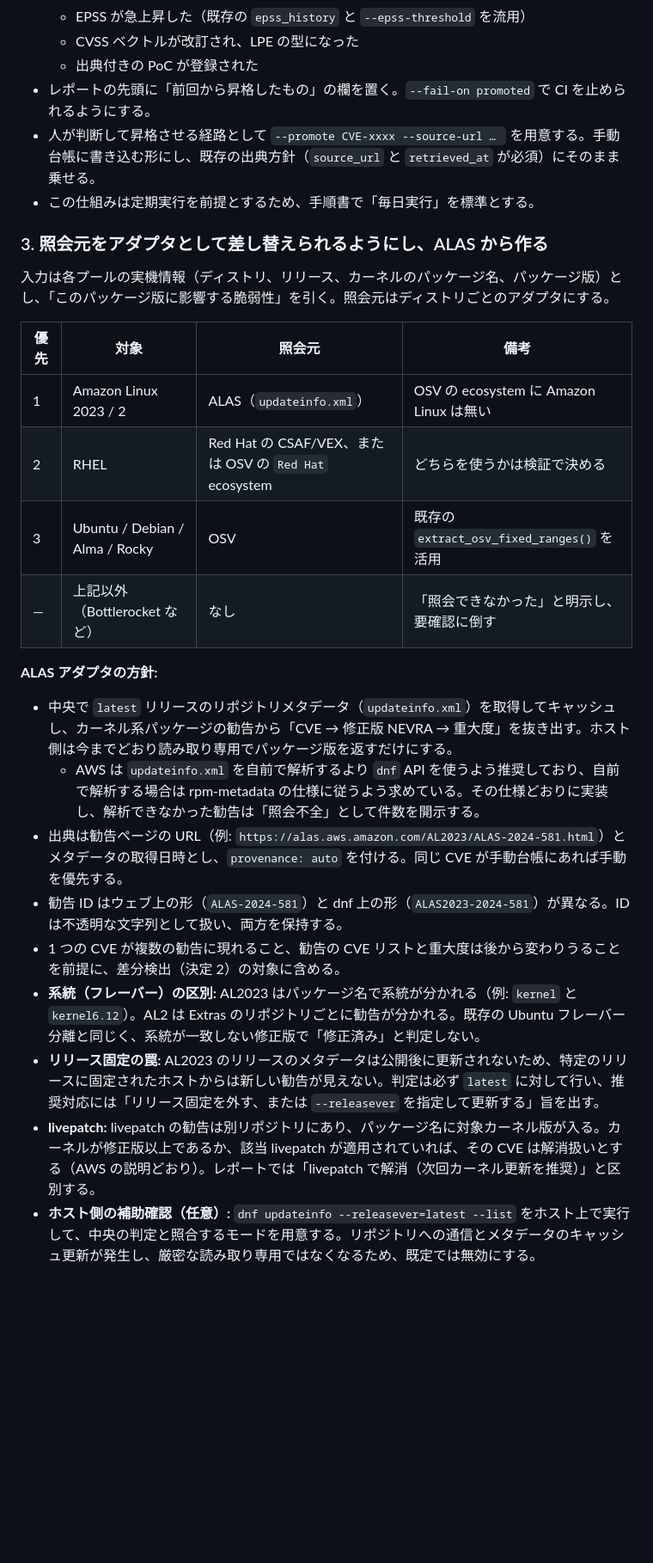
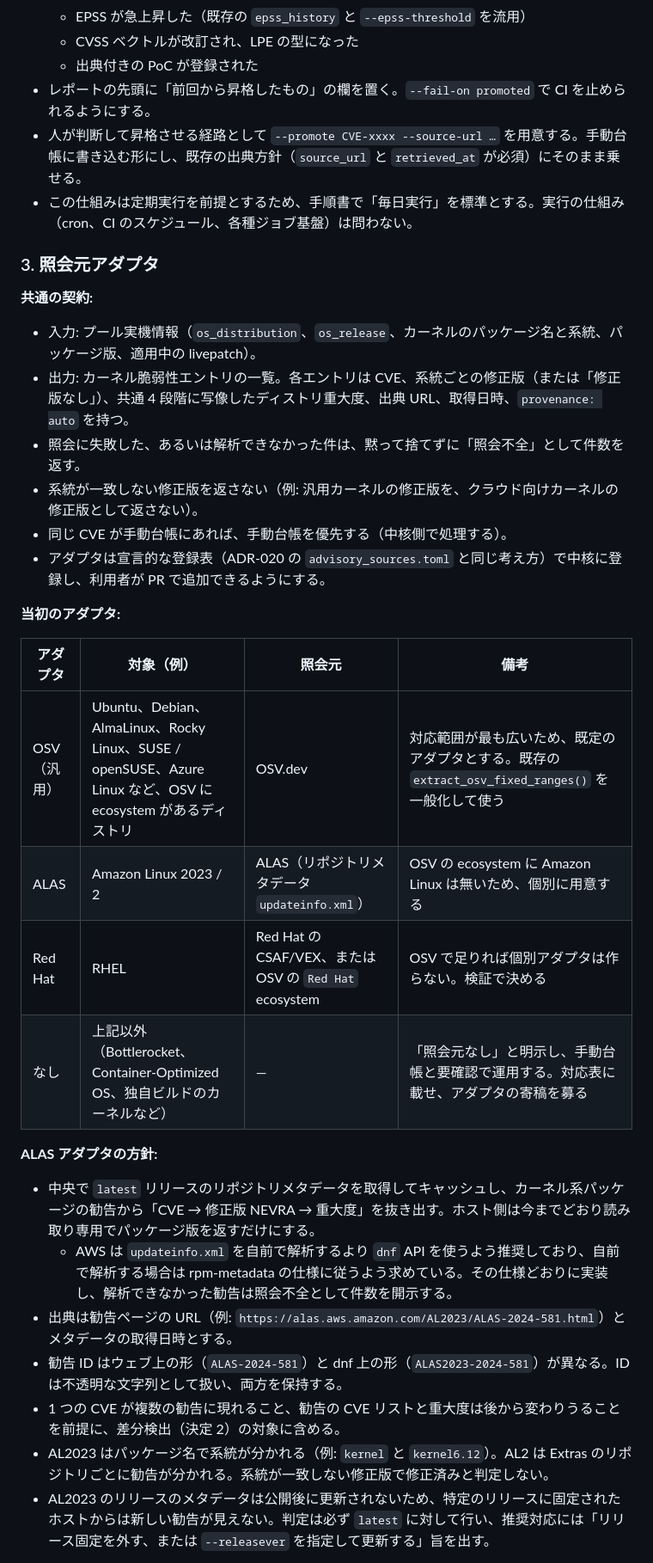
Before and after one commit to hamatz/triage-agent, a Markdown page: docs/adr-021-draft.md, the part around one of its changes. Shown at 86% size. GitHub-like rendering; blank space fills up the shorter version.

```diff
--- a/docs/adr-021-draft.md
+++ b/docs/adr-021-draft.md
@@ -33,29 +42,36 @@ Fragnesia（CVE-2026-46300）の教訓は、公表時の分類の誤りではな
   - CVSS ベクトルが改訂され、LPE の型になった
   - 出典付きの PoC が登録された
 - レポートの先頭に「前回から昇格したもの」の欄を置く。`--fail-on promoted` で CI を止められるようにする。
-- 人が判断して昇格させる経路として `--promote CVE-xxxx --source-url … ` を用意する。手動台帳に書き込む形にし、既存の出典方針（`source_url` と `retrieved_at` が必須）にそのまま乗せる。
-- この仕組みは定期実行を前提とするため、手順書で「毎日実行」を標準とする。
+- 人が判断して昇格させる経路として `--promote CVE-xxxx --source-url …` を用意する。手動台帳に書き込む形にし、既存の出典方針（`source_url` と `retrieved_at` が必須）にそのまま乗せる。
+- この仕組みは定期実行を前提とするため、手順書で「毎日実行」を標準とする。実行の仕組み（cron、CI のスケジュール、各種ジョブ基盤）は問わない。
 
-### 3. 照会元をアダプタとして差し替えられるようにし、ALAS から作る
+### 3. 照会元アダプタ
 
-入力は各プールの実機情報（ディストリ、リリース、カーネルのパッケージ名、パッケージ版）とし、「このパッケージ版に影響する脆弱性」を引く。照会元はディストリごとのアダプタにする。
+**共通の契約:**
 
-| 優先 | 対象 | 照会元 | 備考 |
+- 入力: プール実機情報（`os_distribution`、`os_release`、カーネルのパッケージ名と系統、パッケージ版、適用中の livepatch）。
+- 出力: カーネル脆弱性エントリの一覧。各エントリは CVE、系統ごとの修正版（または「修正版なし」）、共通 4 段階に写像したディストリ重大度、出典 URL、取得日時、`provenance: auto` を持つ。
+- 照会に失敗した、あるいは解析できなかった件は、黙って捨てずに「照会不全」として件数を返す。
+- 系統が一致しない修正版を返さない（例: 汎用カーネルの修正版を、クラウド向けカーネルの修正版として返さない）。
+- 同じ CVE が手動台帳にあれば、手動台帳を優先する（中核側で処理する）。
+- アダプタは宣言的な登録表（ADR-020 の `advisory_sources.toml` と同じ考え方）で中核に登録し、利用者が PR で追加できるようにする。
+
+**当初のアダプタ:**
+
+| アダプタ | 対象（例） | 照会元 | 備考 |
 |---|---|---|---|
-| 1 | Amazon Linux 2023 / 2 | ALAS（`updateinfo.xml`） | OSV の ecosystem に Amazon Linux は無い |
-| 2 | RHEL | Red Hat の CSAF/VEX、または OSV の `Red Hat` ecosystem | どちらを使うかは検証で決める |
-| 3 | Ubuntu / Debian / Alma / Rocky | OSV | 既存の `extract_osv_fixed_ranges()` を活用 |
-| — | 上記以外（Bottlerocket など） | なし | 「照会できなかった」と明示し、要確認に倒す |
+| OSV（汎用） | Ubuntu、Debian、AlmaLinux、Rocky Linux、SUSE / openSUSE、Azure Linux など、OSV に ecosystem があるディストリ | OSV.dev | 対応範囲が最も広いため、既定のアダプタとする。既存の `extract_osv_fixed_ranges()` を一般化して使う |
+| ALAS | Amazon Linux 2023 / 2 | ALAS（リポジトリメタデータ `updateinfo.xml`） | OSV の ecosystem に Amazon Linux は無いため、個別に用意する |
+| Red Hat | RHEL | Red Hat の CSAF/VEX、または OSV の `Red Hat` ecosystem | OSV で足りれば個別アダプタは作らない。検証で決める |
+| なし | 上記以外（Bottlerocket、Container-Optimized OS、独自ビルドのカーネルなど） | — | 「照会元なし」と明示し、手動台帳と要確認で運用する。対応表に載せ、アダプタの寄稿を募る |
 
 **ALAS アダプタの方針:**
 
-- 中央で `latest` リリースのリポジトリメタデータ（`updateinfo.xml`）を取得してキャッシュし、カーネル系パッケージの勧告から「CVE → 修正版 NEVRA → 重大度」を抜き出す。ホスト側は今までどおり読み取り専用でパッケージ版を返すだけにする。
-  - AWS は `updateinfo.xml` を自前で解析するより `dnf` API を使うよう推奨しており、自前で解析する場合は rpm-metadata の仕様に従うよう求めている。その仕様どおりに実装し、解析できなかった勧告は「照会不全」として件数を開示する。
-- 出典は勧告ページの URL（例: `https://alas.aws.amazon.com/AL2023/ALAS-2024-581.html`）とメタデータの取得日時とし、`provenance: auto` を付ける。同じ CVE が手動台帳にあれば手動を優先する。
+- 中央で `latest` リリースのリポジトリメタデータを取得してキャッシュし、カーネル系パッケージの勧告から「CVE → 修正版 NEVRA → 重大度」を抜き出す。ホスト側は今までどおり読み取り専用でパッケージ版を返すだけにする。
+  - AWS は `updateinfo.xml` を自前で解析するより `dnf` API を使うよう推奨しており、自前で解析する場合は rpm-metadata の仕様に従うよう求めている。その仕様どおりに実装し、解析できなかった勧告は照会不全として件数を開示する。
+- 出典は勧告ページの URL（例: `https://alas.aws.amazon.com/AL2023/ALAS-2024-581.html`）とメタデータの取得日時とする。
 - 勧告 ID はウェブ上の形（`ALAS-2024-581`）と dnf 上の形（`ALAS2023-2024-581`）が異なる。ID は不透明な文字列として扱い、両方を保持する。
 - 1 つの CVE が複数の勧告に現れること、勧告の CVE リストと重大度は後から変わりうることを前提に、差分検出（決定 2）の対象に含める。
-- **系統（フレーバー）の区別:** AL2023 はパッケージ名で系統が分かれる（例: `kernel` と `kernel6.12`）。AL2 は Extras のリポジトリごとに勧告が分かれる。既存の Ubuntu フレーバー分離と同じく、系統が一致しない修正版で「修正済み」と判定しない。
-- **リリース固定の罠:** AL2023 のリリースのメタデータは公開後に更新されないため、特定のリリースに固定されたホストからは新しい勧告が見えない。判定は必ず `latest` に対して行い、推奨対応には「リリース固定を外す、または `--releasever` を指定して更新する」旨を出す。
-- **livepatch:** livepatch の勧告は別リポジトリにあり、パッケージ名に対象カーネル版が入る。カーネルが修正版以上であるか、該当 livepatch が適用されていれば、その CVE は解消扱いとする（AWS の説明どおり）。レポートでは「livepatch で解消（次回カーネル更新を推奨）」と区別する。
-- **ホスト側の補助確認（任意）:** `dnf updateinfo --releasever=latest --list` をホスト上で実行して、中央の判定と照合するモードを用意する。リポジトリへの通信とメタデータのキャッシュ更新が発生し、厳密な読み取り専用ではなくなるため、既定では無効にする。
+- AL2023 はパッケージ名で系統が分かれる（例: `kernel` と `kernel6.12`）。AL2 は Extras のリポジトリごとに勧告が分かれる。系統が一致しない修正版で修正済みと判定しない。
+- AL2023 のリリースのメタデータは公開後に更新されないため、特定のリリースに固定されたホストからは新しい勧告が見えない。判定は必ず `latest` に対して行い、推奨対応には「リリース固定を外す、または `--releasever` を指定して更新する」旨を出す。
 
```
Also changed, not shown: other parts of docs/adr-021-draft.md (+49 -25 lines).
